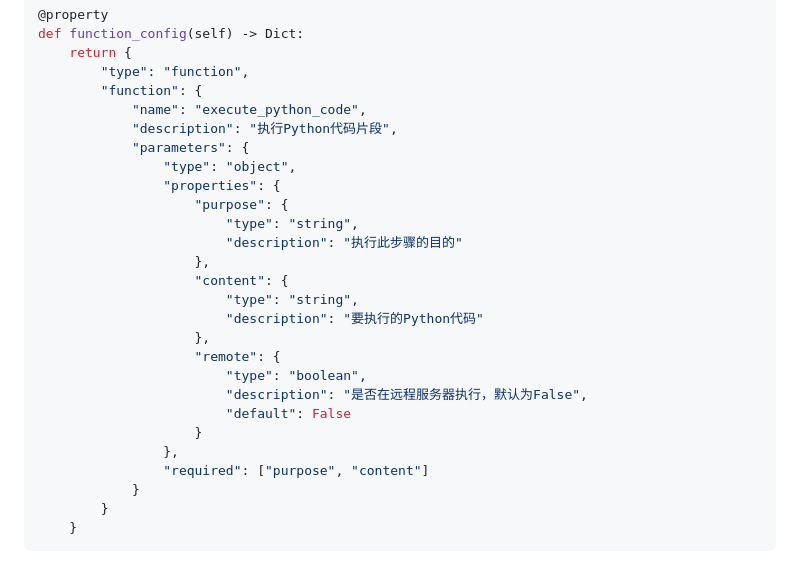
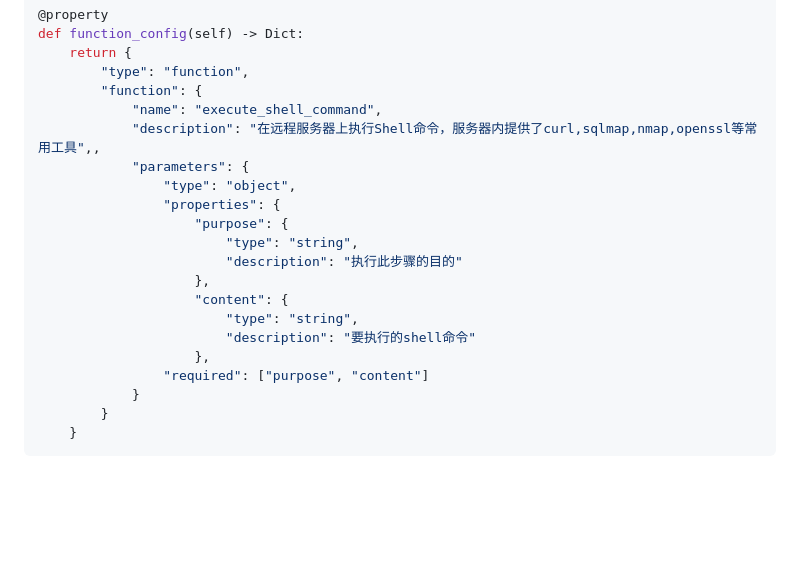
Before and after one commit to MuWinds/BUUCTF_Agent, a Markdown page: README.md, the part around the change. Drawn GitHub-style; blank space fills up the shorter version.

Commit message:
更新 README.md

```diff
--- a/README.md
+++ b/README.md
@@ -100,8 +100,8 @@ def function_config(self) -> Dict:
     return {
         "type": "function",
         "function": {
-            "name": "execute_python_code",
-            "description": "执行Python代码片段",
+            "name": "execute_shell_command",
+            "description": "在远程服务器上执行Shell命令，服务器内提供了curl,sqlmap,nmap,openssl等常用工具",,
             "parameters": {
                 "type": "object",
                 "properties": {
@@ -111,14 +111,8 @@ def function_config(self) -> Dict:
                     },
                     "content": {
                         "type": "string",
-                        "description": "要执行的Python代码"
+                        "description": "要执行的shell命令"
                     },
-                    "remote": {
-                        "type": "boolean",
-                        "description": "是否在远程服务器执行，默认为False",
-                        "default": False
-                    }
-                },
                 "required": ["purpose", "content"]
             }
         }
```
